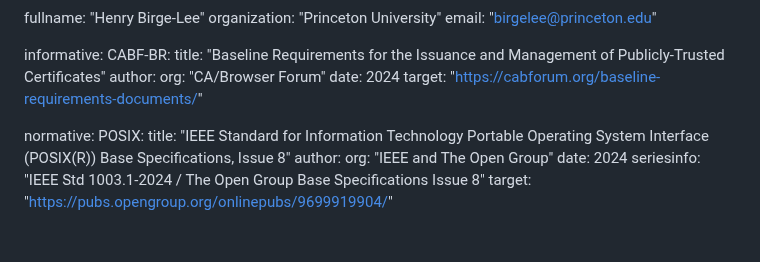
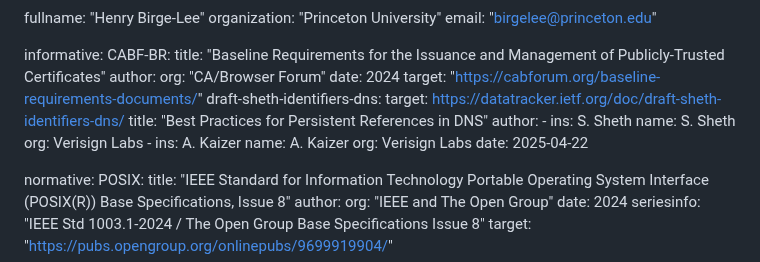
Before and after one commit to sheurich/draft-sheurich-acme-dns-persist, a Markdown page: draft-sheurich-acme-dns-persist.md, the part around the change. Rendered like a GitHub page; blank space fills up the shorter version.

Commit message:
feat: Add reference to best practices for persistent DNS identifiers
Fixes #2

```diff
--- a/draft-sheurich-acme-dns-persist.md
+++ b/draft-sheurich-acme-dns-persist.md
@@ -41,6 +41,19 @@ informative:
       org: "CA/Browser Forum"
     date: 2024
     target: "https://cabforum.org/baseline-requirements-documents/"
+  draft-sheth-identifiers-dns:
+    target: https://datatracker.ietf.org/doc/draft-sheth-identifiers-dns/
+    title: "Best Practices for Persistent References in DNS"
+    author:
+      -
+        ins: S. Sheth
+        name: S. Sheth
+        org: Verisign Labs
+      -
+        ins: A. Kaizer
+        name: A. Kaizer
+        org: Verisign Labs
+    date: 2025-04-22
 
 normative:
   POSIX:
```
